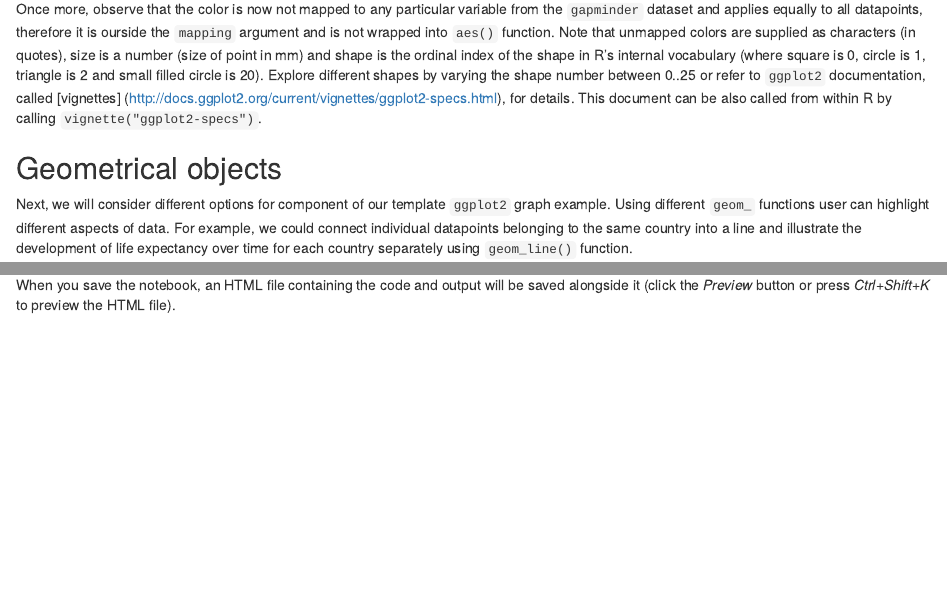
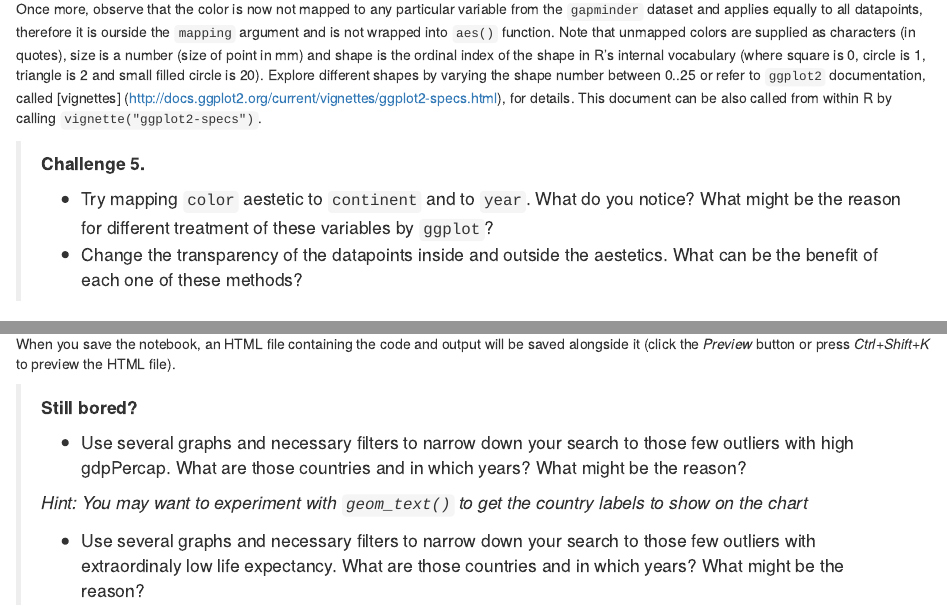
Before and after one commit to dmi3kno/SWC-tidyverse, an R Markdown document (01-ggplot2.Rmd): the page in a window 1100 px wide, from 5980 px down, and a second part further down, joined at a grey line. Rendered offline with R 4.5, knitr and Pandoc, with nearby package versions; code that draws random numbers runs with fixed seeds of ours; some code elsewhere in the file could not run offline; the gapminder table comes from the copy in Python's plotly package.

Commit message:
added challenges and corrected labels

```diff
--- a/01-ggplot2.Rmd
+++ b/01-ggplot2.Rmd
@@ -147,3 +148,8 @@ Once more, observe that the color is now not mapped to any particular variable f
+> **Challenge 5.**
+>
+> - Try mapping `color` aestetic to `continent` and to `year`. What do you notice? What might be the reason for different treatment of these variables by  `ggplot`?
+>
+> - Change the transparency of the datapoints inside and outside the aestetics. What can be the benefit of each one of these methods?
 
 ## Geometrical objects
 
@@ -353,3 +374,11 @@ We conclude this lesson by reiterating our `ggplot2` data visualization template
 We learned about seven parameters of ggplot functions. However, it is very rare that all six of them need to specified in a given graphic or chart. Most of the time ggplot offers useful defaults for everything other than data, geoms and mappings.
 
 When you save the notebook, an HTML file containing the code and output will be saved alongside it (click the *Preview* button or press *Ctrl+Shift+K* to preview the HTML file).
+
+> **Still bored?**
+>
+> - Use several graphs and necessary filters to narrow down your search to those few outliers with high gdpPercap. What are those countries and in which years? What might be the reason?
+>
+> *Hint: You may want to experiment with `geom_text()` to get the country labels to show on the chart*
+>
+> - Use several graphs and necessary filters to narrow down your search to those few outliers with extraordinaly low life expectancy. What are those countries and in which years? What might be the reason?
```
Also changed, not shown: 01-ggplot2.html, 01-ggplot2.nb.html, 01-ggplot2.Rmd (18 more changed lines).
